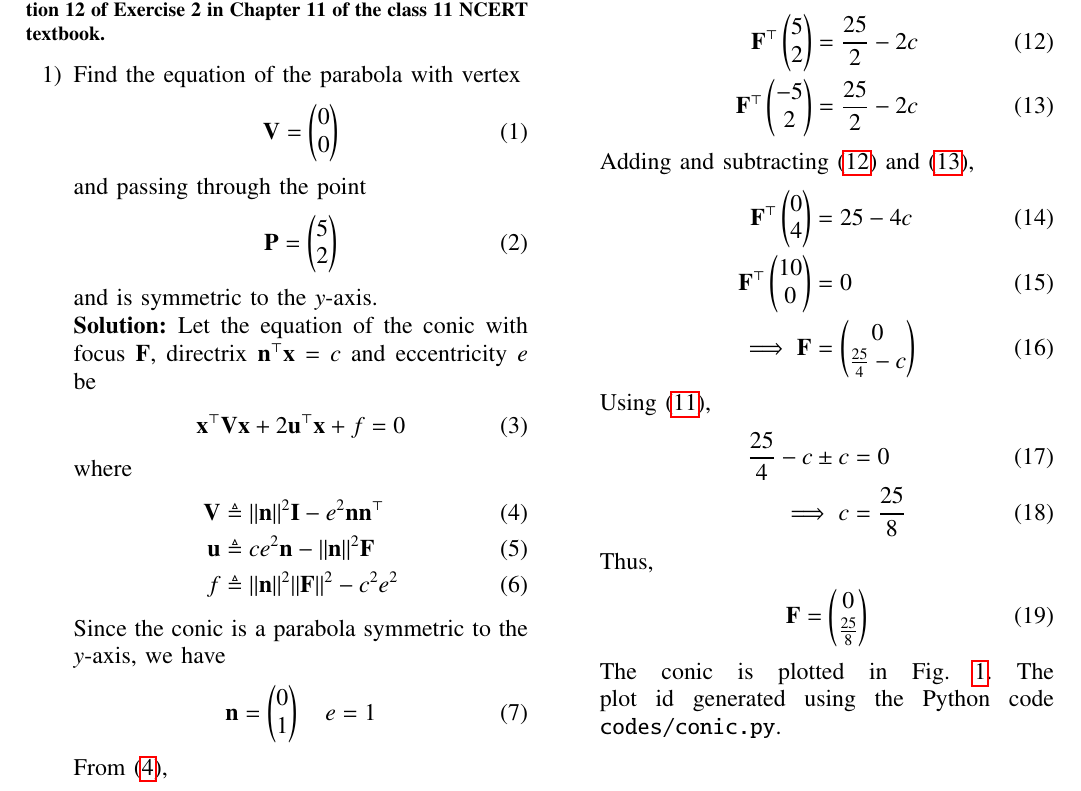
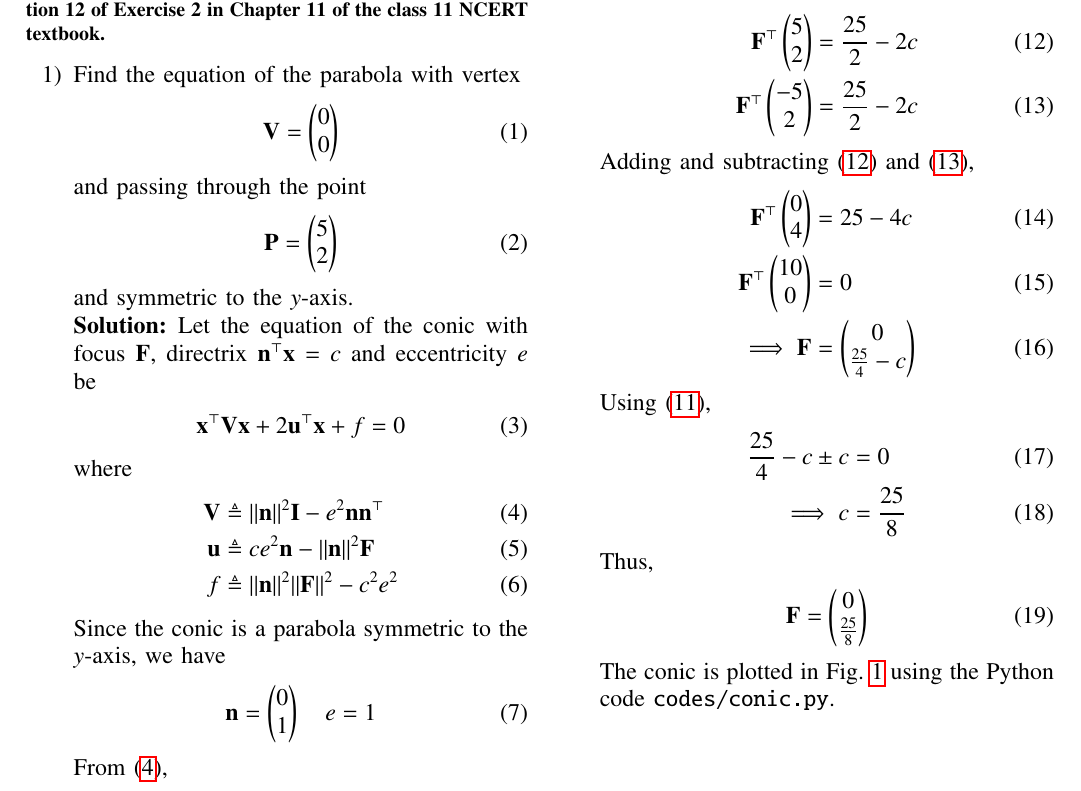
Before and after one commit to goats-9/ee2802, a LaTeX paper (11.11.2.12/main.tex): part of page 1 of 2, cut so that both start at the same text. Compiled offline with pdfLaTeX.

Commit message:
Minor edits

```diff
--- a/11.11.2.12/main.tex
+++ b/11.11.2.12/main.tex
@@ -112,7 +112,7 @@ columns=fullflexible
     \begin{align}
         \vec{P} = \myvec{5\\2}
     \end{align}
-    and is symmetric to the $y$-axis.
+    and symmetric to the $y$-axis.
 
     \solution Let the equation of the conic with focus $\vec{F}$, directrix
     $\vec{n}^\top\vec{x} = c$ and eccentricity $e$ be
@@ -162,8 +162,8 @@ columns=fullflexible
     \begin{align}
         \vec{F} = \myvec{0\\\frac{25}{8}}
     \end{align}
-    The conic is plotted in Fig. \ref{fig:conic}. The plot id generated using
-    the Python code \texttt{codes/conic.py}.
+    The conic is plotted in Fig. \ref{fig:conic} using the Python code
+    \texttt{codes/conic.py}.
     \begin{figure}[!ht]
         \centering
         \includegraphics[width=\columnwidth]{figs/conic.png}
```
Also changed, not shown: 11.11.2.12/main.pdf.
